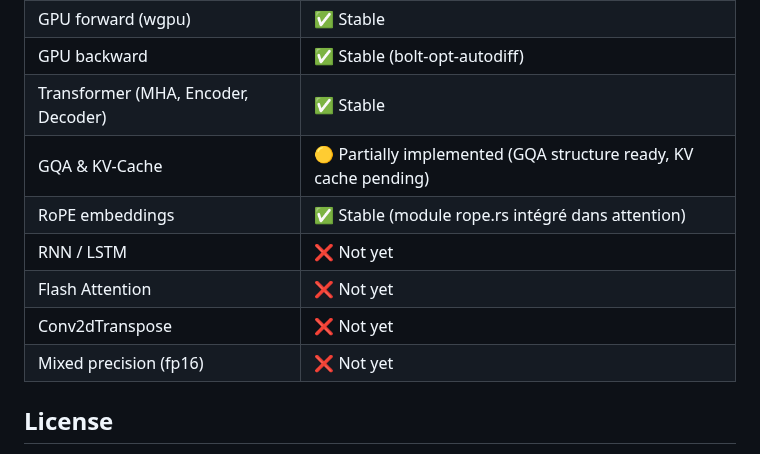
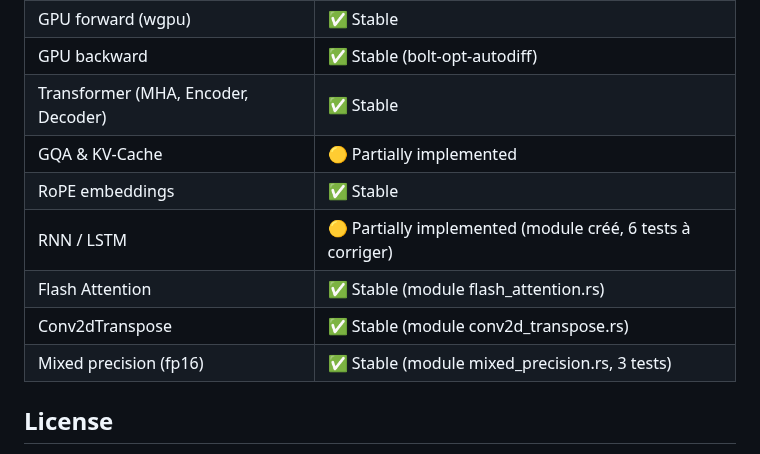
Before and after one commit to CHECKUPAUTO/scirust, a Markdown page: README.md, the part around the change. GitHub-like rendering.

Commit message:
docs: update Status — 4 nouveaux modules: FlashAttention ✅, Conv2dTranspose ✅, MixedPrecision ✅, LSTM 🟡

```diff
--- a/README.md
+++ b/README.md
@@ -113,12 +113,12 @@ examples/        Quickstart, MNIST training, GPU benchmark
 | GPU forward (wgpu) | ✅ Stable |
 | GPU backward | ✅ Stable (bolt-opt-autodiff) |
 | Transformer (MHA, Encoder, Decoder) | ✅ Stable |
-| GQA & KV-Cache | 🟡 Partially implemented (GQA structure ready, KV cache pending) |
-| RoPE embeddings | ✅ Stable (module rope.rs intégré dans attention) |
-| RNN / LSTM | ❌ Not yet |
-| Flash Attention | ❌ Not yet |
-| Conv2dTranspose | ❌ Not yet |
-| Mixed precision (fp16) | ❌ Not yet |
+| GQA & KV-Cache | 🟡 Partially implemented |
+| RoPE embeddings | ✅ Stable |
+| RNN / LSTM | 🟡 Partially implemented (module créé, 6 tests à corriger) |
+| Flash Attention | ✅ Stable (module flash_attention.rs) |
+| Conv2dTranspose | ✅ Stable (module conv2d_transpose.rs) |
+| Mixed precision (fp16) | ✅ Stable (module mixed_precision.rs, 3 tests) |
 
 ## License
 
```
